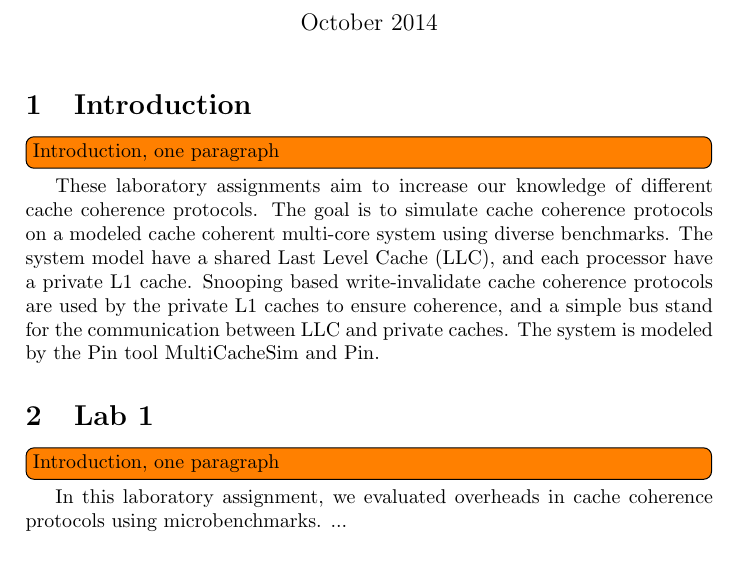
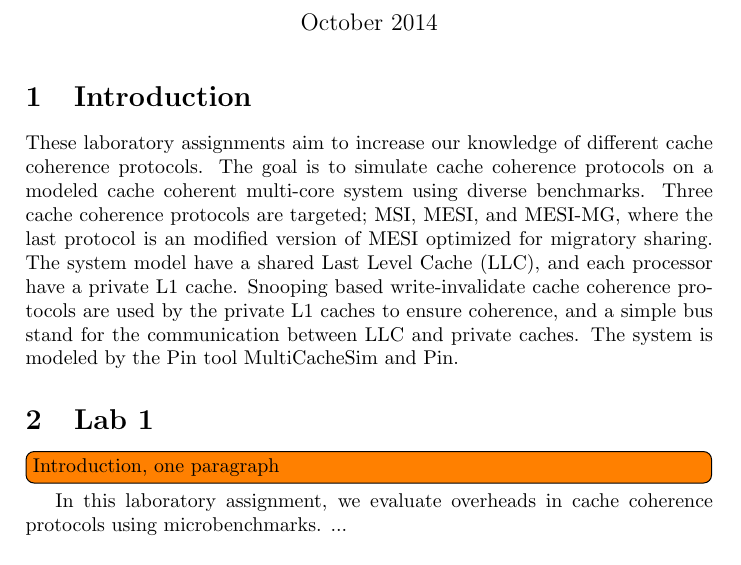
Before and after one commit to larssonwassen/eda282, a LaTeX document (lab/report/main.tex, which reads lab/report/include/introduction.tex, lab/report/include/lab1.tex): part of page 1 of 2, cut so that both start at the same text. Compiled offline with pdfLaTeX.

Commit message:
new intro

```diff
--- a/lab/report/include/introduction.tex
+++ b/lab/report/include/introduction.tex
@@ -1,4 +1,3 @@
 \section{Introduction}
 \label{sec:int}
-\todo[inline]{Introduction, one paragraph}
-These laboratory assignments aim to increase our knowledge of different cache coherence protocols. The goal is to simulate cache coherence protocols on a modeled cache coherent multi-core system using diverse benchmarks. The system model have a shared Last Level Cache (LLC), and each processor have a private L1 cache. Snooping based write-invalidate cache coherence protocols are used by the private L1 caches to ensure coherence, and a simple bus stand for the communication between LLC and private caches. The system is modeled by the Pin tool MultiCacheSim and Pin.
+These laboratory assignments aim to increase our knowledge of different cache coherence protocols. The goal is to simulate cache coherence protocols on a modeled cache coherent multi-core system using diverse benchmarks. Three cache coherence protocols are targeted; MSI, MESI, and MESI-MG, where the last protocol is an modified version of MESI optimized for migratory sharing. The system model have a shared Last Level Cache (LLC), and each processor have a private L1 cache. Snooping based write-invalidate cache coherence protocols are used by the private L1 caches to ensure coherence, and a simple bus stand for the communication between LLC and private caches. The system is modeled by the Pin tool MultiCacheSim and Pin.
--- a/lab/report/include/lab1.tex
+++ b/lab/report/include/lab1.tex
@@ -1,7 +1,7 @@
 \section{Lab 1}
 \label{sec:lab1}
 \todo[inline]{Introduction, one paragraph}
-In this laboratory assignment, we evaluated overheads in cache coherence protocols using microbenchmarks. ...
+In this laboratory assignment, we evaluate overheads in cache coherence protocols using microbenchmarks. ...
 
 
 \subsection{Task 1}
```
